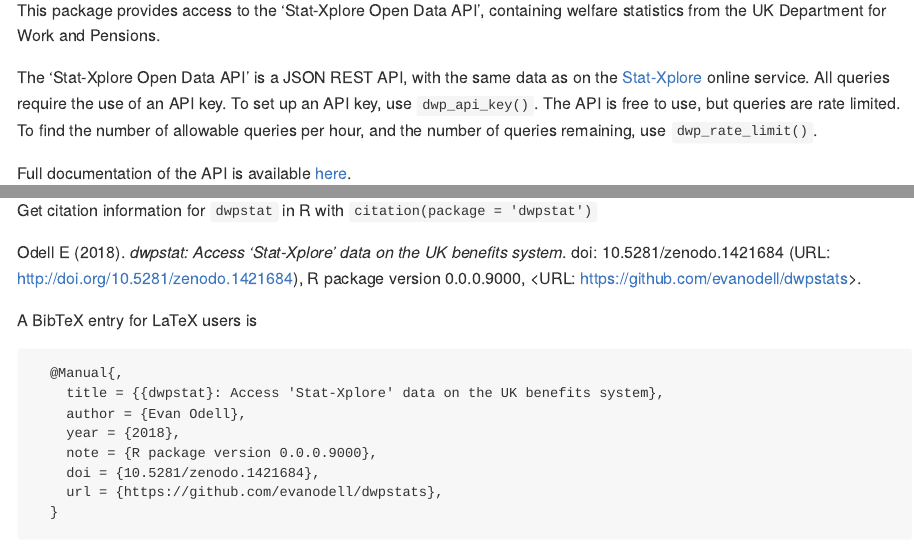
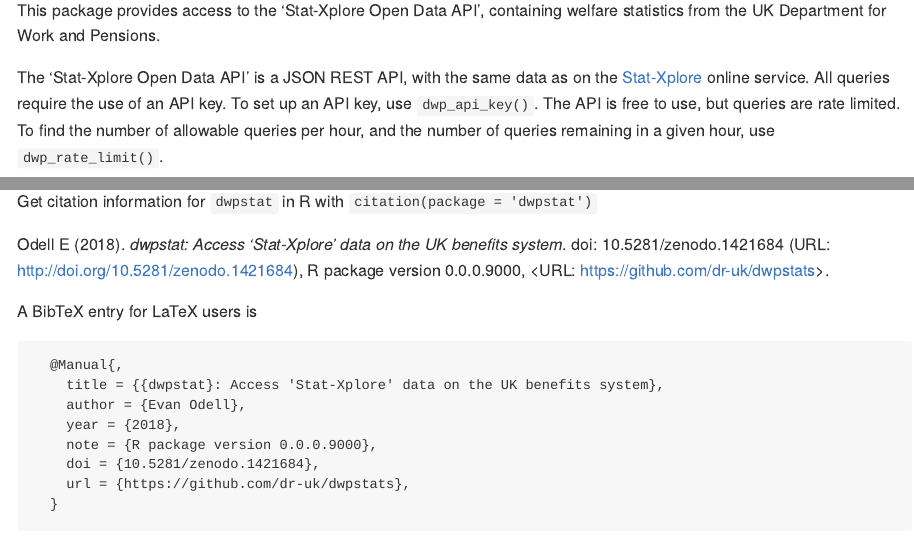
Before and after one commit to evanodell/dwpstat, an R Markdown document (README.Rmd): the page in a window 1100 px wide, from 110 px down, and a second part further down, joined at a grey line. The pictures show the output file README.md that the author committed with the source, drawn offline in the style of GitHub; badge pictures from the web are left out.

Commit message:
update cph

````diff
--- a/README.Rmd
+++ b/README.Rmd
@@ -15,15 +15,15 @@
 
 # `dwpstat`
 
-[![License: MIT](https://img.shields.io/badge/License-MIT-blue.svg)](https://opensource.org/licenses/MIT)
+[![License: MIT](https://img.shields.io/badge/License-MIT-blue.svg)](LICENSE.md)
 [![DOI](https://zenodo.org/badge/DOI/10.5281/zenodo.1421684.svg)](https://doi.org/10.5281/zenodo.1421684)
-[![Travis build status](https://travis-ci.org/evanodell/dwpstat.svg?branch=master)](https://travis-ci.org/evanodell/dwpstat)
-[![AppVeyor build status](https://ci.appveyor.com/api/projects/status/github/evanodell/dwpstat?branch=master&svg=true)](https://ci.appveyor.com/project/evanodell/dwpstat)
+[![Travis build status](https://travis-ci.org/dr-uk/dwpstat.svg?branch=master)](https://travis-ci.org/dr-uk/dwpstat)
+[![AppVeyor build status](https://ci.appveyor.com/api/projects/status/github/dr-uk/dwpstat?branch=master&svg=true)](https://ci.appveyor.com/project/dr-uk/dwpstat)
 [![lifecycle](https://img.shields.io/badge/lifecycle-experimental-orange.svg)](https://www.tidyverse.org/lifecycle/#experimental)
 
 This package provides access to the 'Stat-Xplore Open Data API', containing welfare statistics from the UK Department for Work and Pensions.
 
-The 'Stat-Xplore Open Data API' is a JSON REST API, with the same data as on the [Stat-Xplore](https://stat-xplore.dwp.gov.uk/) online service. All queries require the use of an API key. To set up an API key, use `dwp_api_key()`. The API is free to use, but queries are rate limited. To find the number of allowable queries per hour, and the number of queries remaining, use `dwp_rate_limit()`.
+The 'Stat-Xplore Open Data API' is a JSON REST API, with the same data as on the [Stat-Xplore](https://stat-xplore.dwp.gov.uk/) online service. All queries require the use of an API key. To set up an API key, use `dwp_api_key()`. The API is free to use, but queries are rate limited. To find the number of allowable queries per hour, and the number of queries remaining in a given hour, use `dwp_rate_limit()`.
 
 Full documentation of the API is available [here](https://stat-xplore.dwp.gov.uk/webapi/online-help/Open-Data-API.html).
 
@@ -69,9 +69,7 @@
 
 Get citation information for `dwpstat` in R with `citation(package = 'dwpstat')`
 
-Odell E (2018). _dwpstat: Access 'Stat-Xplore' data on the UK benefits system_. doi:
-10.5281/zenodo.1421684 (URL: http://doi.org/10.5281/zenodo.1421684), R package version
-0.0.0.9000, <URL: https://github.com/evanodell/dwpstats>.
+Odell E (2018). _dwpstat: Access 'Stat-Xplore' data on the UK benefits system_. doi: 10.5281/zenodo.1421684 (URL: http://doi.org/10.5281/zenodo.1421684), R package version 0.0.0.9000, <URL: https://github.com/dr-uk/dwpstats>.
 
 A BibTeX entry for LaTeX users is
 
@@ -82,7 +80,7 @@
     year = {2018},
     note = {R package version 0.0.0.9000},
     doi = {10.5281/zenodo.1421684},
-    url = {https://github.com/evanodell/dwpstats},
+    url = {https://github.com/dr-uk/dwpstats},
   }
 ```
 
````
Also changed, not shown: LICENSE.md, README.md, README.Rmd (2 more changed lines), 2 other files.
